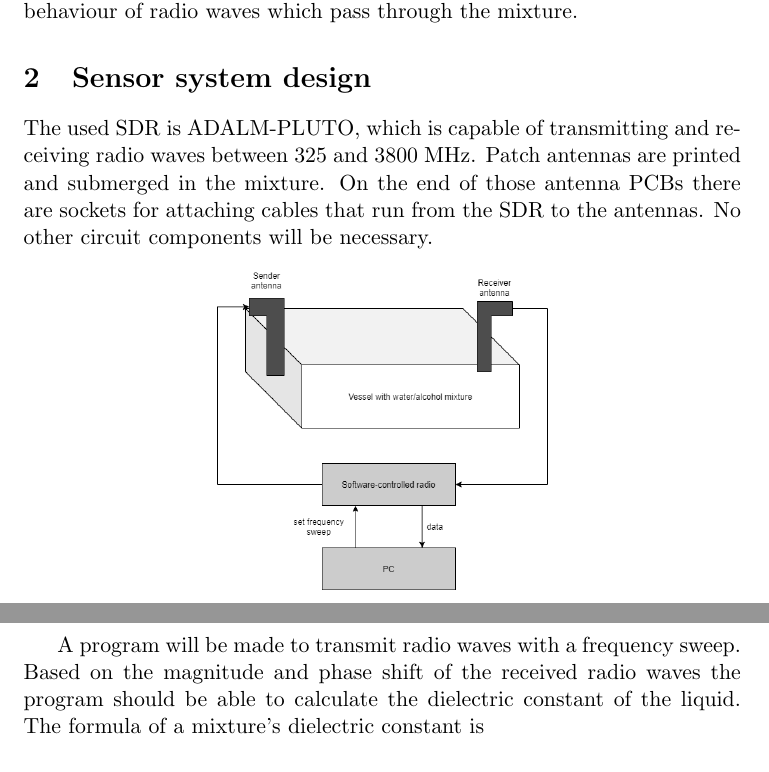
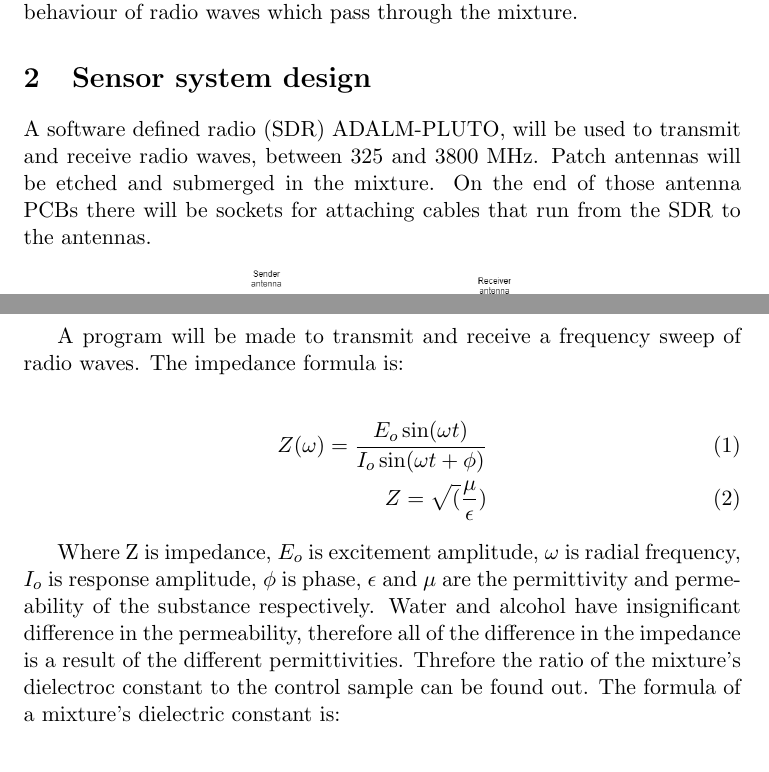
Before and after one commit to MihMarMar/alcohol-sensor-latex, a LaTeX document (src/main.tex, which reads src/design.tex): two parts of pages 1 and 2 of 2, joined at a grey line, cut so that both start at the same text. Compiled offline with pdfLaTeX.

Commit message:
[alcohol-sensor-latex] change file according to teacher's feedback

```diff
--- a/src/design.tex
+++ b/src/design.tex
@@ -1,18 +1,32 @@
 %! Author = mishi9
 %! Date = 24-09-20
 
-The used SDR is ADALM-PLUTO, which is capable of transmitting and receiving radio waves between 325 and 3800 MHz.
-Patch antennas are printed and submerged in the mixture.
-On the end of those antenna PCBs there are sockets for attaching cables that run from the SDR to the antennas.
-No other circuit components will be necessary.
+A software defined radio (SDR) ADALM-PLUTO, will be used to transmit and receive radio waves, between 325 and 3800 MHz.
+Patch antennas will be etched and submerged in the mixture.
+On the end of those antenna PCBs there will be sockets for attaching cables that run from the SDR to the antennas.
 
 \begin{center}
     \includegraphics[scale=0.35]{sensor_system.png}
 \end{center}
 
-A program will be made to transmit radio waves with a frequency sweep.
-Based on the magnitude and phase shift of the received radio waves the program should be able to calculate the dielectric constant of the liquid.
-The formula of a mixture's dielectric constant is
+A program will be made to transmit and receive a frequency sweep of radio waves.
+The impedance formula is:
+
+
+\begin{align}
+    Z(\omega) = \frac{E_o \sin(\omega t)}{I_o \sin(\omega t + \phi)} \\
+    Z = \sqrt(\frac{\mu}{\epsilon})
+\end{align}
+
+Where Z is impedance, $E_o$ is excitement amplitude,
+$\omega$ is radial frequency,
+$I_o$ is response amplitude,
+$\phi$ is phase,
+$\epsilon$ and $\mu$ are the permittivity and permeability of the substance respectively.
+Water and alcohol have insignificant difference in the permeability, therefore all of the difference in the impedance is a result of the different permittivities.
+Threfore the ratio of the mixture's dielectroc constant to the control sample can be found out.
+The formula of a mixture's dielectric constant is:
+
 \begin{align}
     \epsilon_m = \epsilon_2 + \left( \epsilon_1 - \epsilon_2 \right) \sigma_1
 \end{align}
```
